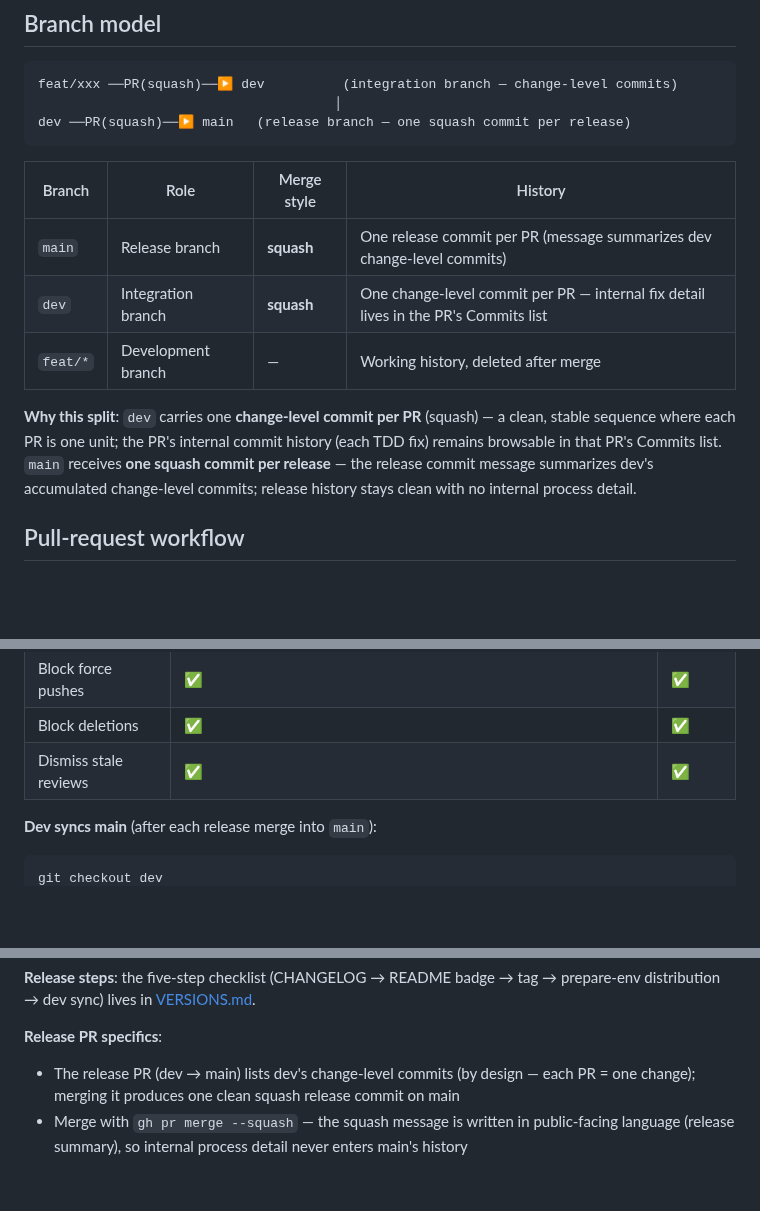
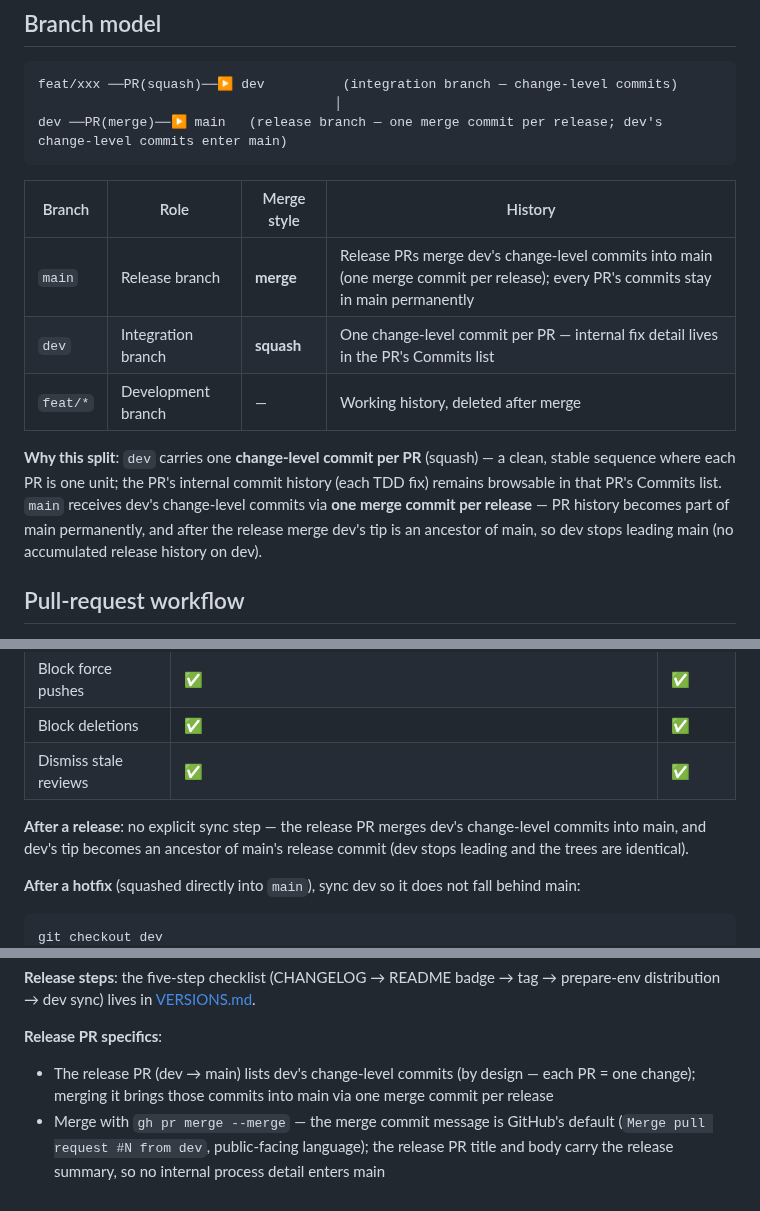
Before and after one commit to baobaolaodie/flow-comet, a Markdown page: CONTRIBUTING.md, 3 parts joined by grey strips. Drawn GitHub-style; blank space fills up the shorter version.

Commit message:
docs: 发布模型改 merge 合并——dev 发布后自动归零,移除 sync 流程

````diff
--- a/CONTRIBUTING.md
+++ b/CONTRIBUTING.md
@@ -13,16 +13,16 @@ Thanks for contributing to flow-comet. This guide covers the branch model, pull-
 ```
 feat/xxx ──PR(squash)──▶ dev          (integration branch — change-level commits)
                                       │
-dev ──PR(squash)──▶ main   (release branch — one squash commit per release)
+dev ──PR(merge)──▶ main   (release branch — one merge commit per release; dev's change-level commits enter main)
 ```
 
 | Branch | Role | Merge style | History |
 |--------|------|-------------|---------|
-| `main` | Release branch | **squash** | One release commit per PR (message summarizes dev change-level commits) |
+| `main` | Release branch | **merge** | Release PRs merge dev's change-level commits into main (one merge commit per release); every PR's commits stay in main permanently |
 | `dev` | Integration branch | **squash** | One change-level commit per PR — internal fix detail lives in the PR's Commits list |
 | `feat/*` | Development branch | — | Working history, deleted after merge |
 
-**Why this split**: `dev` carries one **change-level commit per PR** (squash) — a clean, stable sequence where each PR is one unit; the PR's internal commit history (each TDD fix) remains browsable in that PR's Commits list. `main` receives **one squash commit per release** — the release commit message summarizes dev's accumulated change-level commits; release history stays clean with no internal process detail.
+**Why this split**: `dev` carries one **change-level commit per PR** (squash) — a clean, stable sequence where each PR is one unit; the PR's internal commit history (each TDD fix) remains browsable in that PR's Commits list. `main` receives dev's change-level commits via **one merge commit per release** — PR history becomes part of main permanently, and after the release merge dev's tip is an ancestor of main, so dev stops leading main (no accumulated release history on dev).
 
 ## Pull-request workflow
 
@@ -51,7 +51,9 @@ dev ──PR(squash)──▶ main   (release branch — one squash commit per r
 | Block deletions | ✅ | ✅ |
 | Dismiss stale reviews | ✅ | ✅ |
 
-**Dev syncs main** (after each release merge into `main`):
+**After a release**: no explicit sync step — the release PR merges dev's change-level commits into main, and dev's tip becomes an ancestor of main's release commit (dev stops leading and the trees are identical).
+
+**After a hotfix** (squashed directly into `main`), sync dev so it does not fall behind main:
 
 ```bash
 git checkout dev
@@ -220,5 +222,5 @@ Force push is allowed on your own feature branch (no protection); a new push inv
 **Release steps**: the five-step checklist (CHANGELOG → README badge → tag → prepare-env distribution → dev sync) lives in [VERSIONS.md](docs/VERSIONS.md).
 
 **Release PR specifics**:
-- The release PR (dev → main) lists dev's change-level commits (by design — each PR = one change); merging it produces one clean squash release commit on main
-- Merge with `gh pr merge --squash` — the squash message is written in public-facing language (release summary), so internal process detail never enters main's history
+- The release PR (dev → main) lists dev's change-level commits (by design — each PR = one change); merging it brings those commits into main via one merge commit per release
+- Merge with `gh pr merge --merge` — the merge commit message is GitHub's default (`Merge pull request #N from dev`, public-facing language); the release PR title and body carry the release summary, so no internal process detail enters main
````
Also changed, not shown: other parts of CONTRIBUTING.md (+4 -4 lines), CONTRIBUTING-zh.md (+12 -10 lines).
